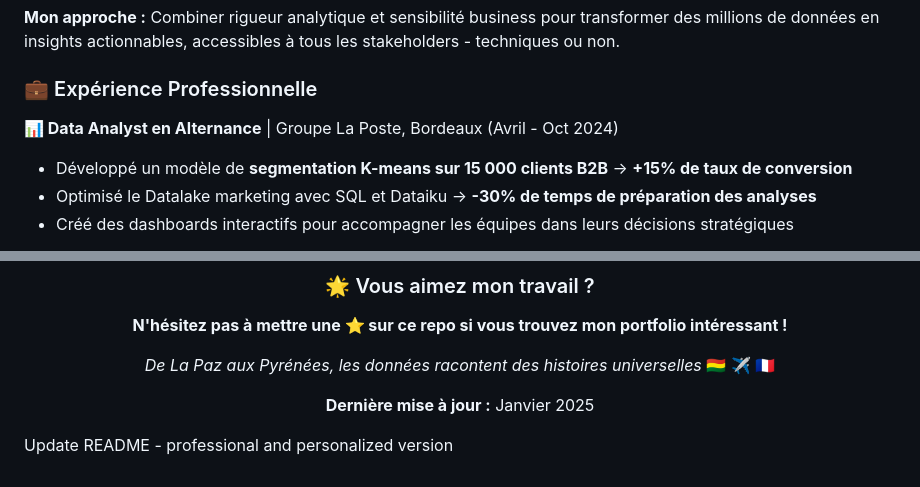
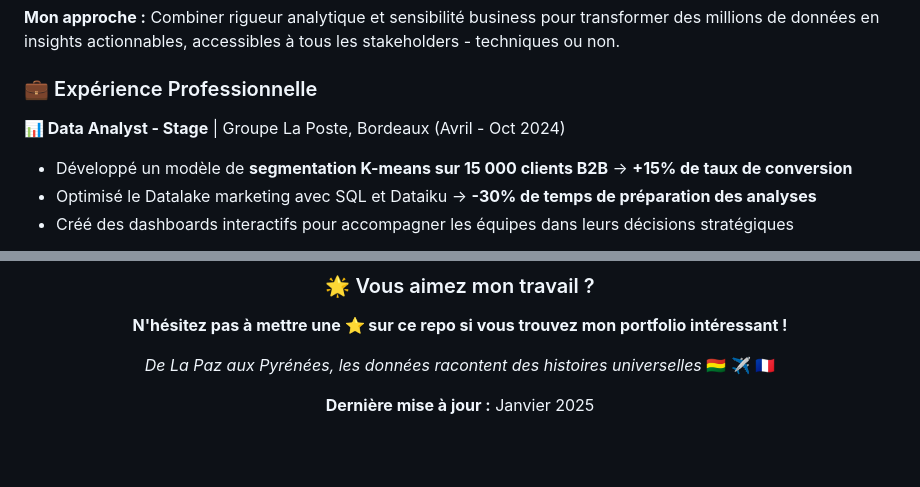
Before and after one commit to andreavargas1999/portfolio-data-analyst, a Markdown page: README.md, 2 parts joined by grey strips. GitHub-like rendering; blank space fills up the shorter version.

```diff
--- a/README.md
+++ b/README.md
@@ -20,7 +20,7 @@ Je suis **Andrea Vargas**, Data Analyst Marketing diplômée d'un **Master en É
 
 ### 💼 Expérience Professionnelle
 
-**📊 Data Analyst en Alternance** | Groupe La Poste, Bordeaux (Avril - Oct 2024)
+**📊 Data Analyst - Stage** | Groupe La Poste, Bordeaux (Avril - Oct 2024)
 - Développé un modèle de **segmentation K-means sur 15 000 clients B2B** → **+15% de taux de conversion**
 - Optimisé le Datalake marketing avec SQL et Dataiku → **-30% de temps de préparation des analyses**
 - Créé des dashboards interactifs pour accompagner les équipes dans leurs décisions stratégiques
@@ -218,5 +218,3 @@ Ce portfolio est sous licence MIT. N'hésitez pas à vous en inspirer pour crée
 **Dernière mise à jour :** Janvier 2025
 
 </div>
-
-Update README - professional and personalized version
```
